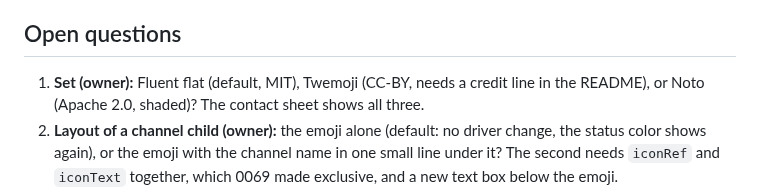
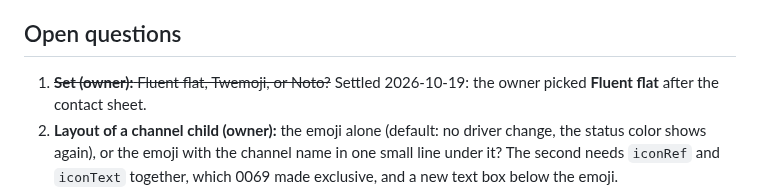
Before and after one commit to kgheacock/macro-pad, a Markdown page: tasks/backlog/0073-emoji-icons-hashed-from-a-folder-or-a-session.md, the part around the change. GitHub-like rendering.

Commit message:
0073: owner picked Fluent flat as the emoji set
Co-Authored-By: Claude Opus 5.5 (1M context) <noreply@anthropic.com>
Claude-Session: https://claude.ai/code/session_01BSvsudjhUJ6GEjQujSpBAb

```diff
--- a/tasks/backlog/0073-emoji-icons-hashed-from-a-folder-or-a-session.md
+++ b/tasks/backlog/0073-emoji-icons-hashed-from-a-folder-or-a-session.md
@@ -278,8 +278,8 @@ item names its proof. The task moves to `complete/` only when every box is ticke
 
 ## Open questions
 
-1. **Set (owner):** Fluent flat (default, MIT), Twemoji (CC-BY, needs a credit
-   line in the README), or Noto (Apache 2.0, shaded)? The contact sheet shows all three.
+1. ~~**Set (owner):** Fluent flat, Twemoji, or Noto?~~ Settled 2026-10-19: the
+   owner picked **Fluent flat** after the contact sheet.
 2. **Layout of a channel child (owner):** the emoji alone (default: no driver
    change, the status color shows again), or the emoji with the channel name in
    one small line under it? The second needs `iconRef` and `iconText` together,
```
